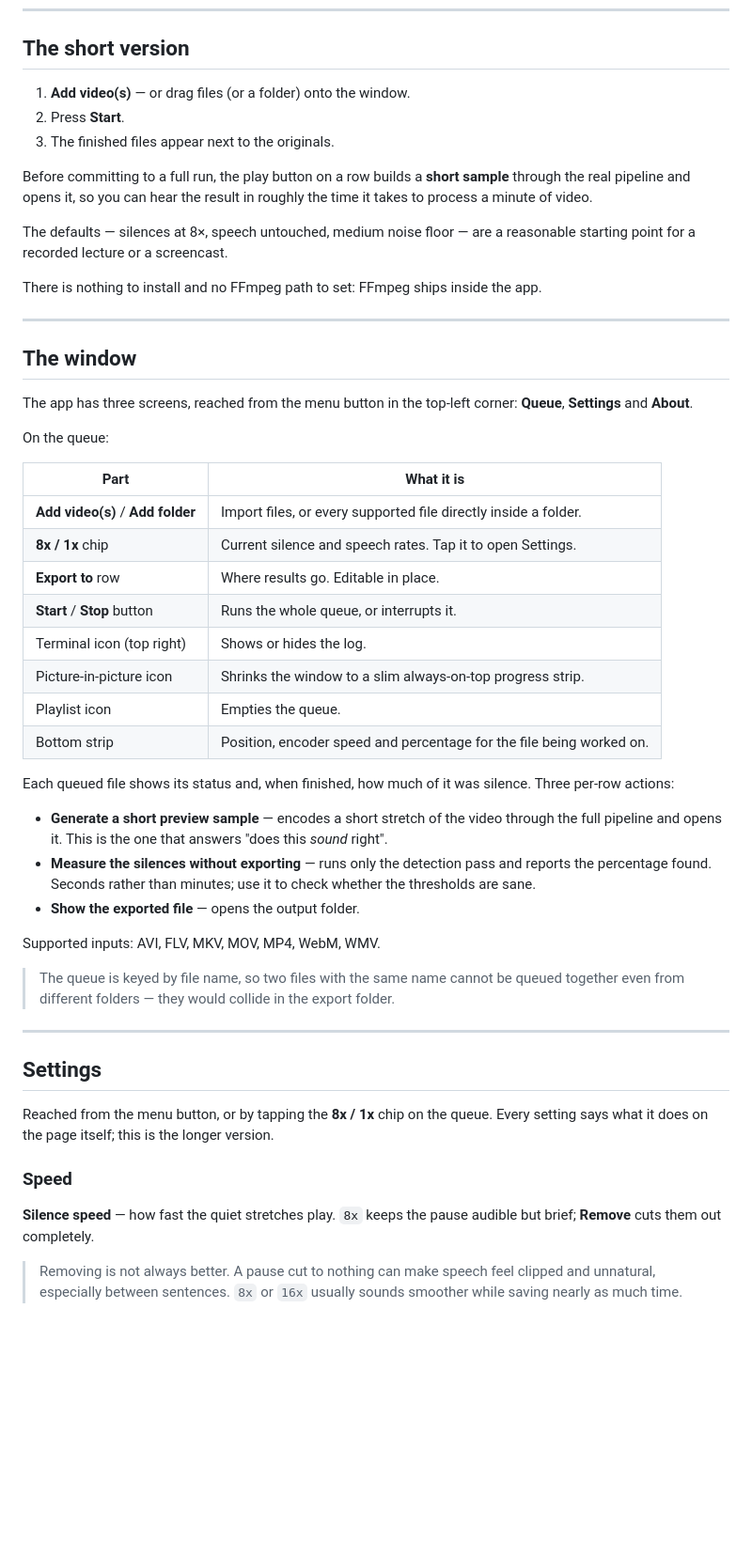
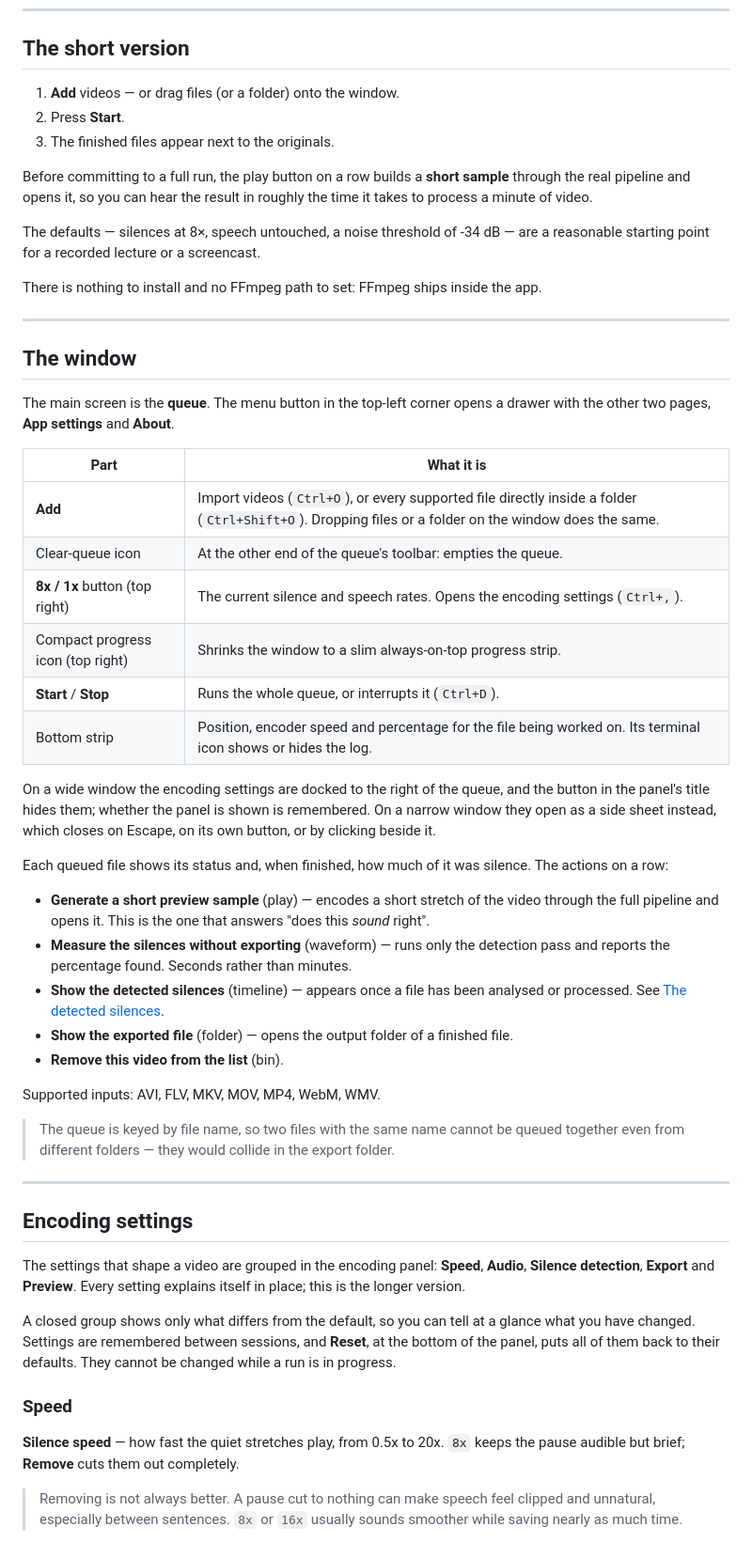
Before and after one commit to padvincenzo/silence-speedup, a Markdown page: docs/usage.md, the part around one of its changes. Shown at 94% size. Rendered like a GitHub page; blank space fills up the shorter version.

```diff
--- a/docs/usage.md
+++ b/docs/usage.md
@@ -6,7 +6,7 @@ How to shorten a video, and what each setting actually does.
 
 ## The short version
 
-1. **Add video(s)** — or drag files (or a folder) onto the window.
+1. **Add** videos — or drag files (or a folder) onto the window.
 2. Press **Start**.
 3. The finished files appear next to the originals.
 
@@ -14,8 +14,8 @@ Before committing to a full run, the play button on a row builds a **short
 sample** through the real pipeline and opens it, so you can hear the result in
 roughly the time it takes to process a minute of video.
 
-The defaults — silences at 8×, speech untouched, medium noise floor — are a
-reasonable starting point for a recorded lecture or a screencast.
+The defaults — silences at 8×, speech untouched, a noise threshold of -34 dB —
+are a reasonable starting point for a recorded lecture or a screencast.
 
 There is nothing to install and no FFmpeg path to set: FFmpeg ships inside the
 app.
@@ -24,32 +24,36 @@ app.
 
 ## The window
 
-The app has three screens, reached from the menu button in the top-left corner:
-**Queue**, **Settings** and **About**.
-
-On the queue:
+The main screen is the **queue**. The menu button in the top-left corner opens
+a drawer with the other two pages, **App settings** and **About**.
 
 | Part | What it is |
 | --- | --- |
-| **Add video(s)** / **Add folder** | Import files, or every supported file directly inside a folder. |
-| **8x / 1x** chip | Current silence and speech rates. Tap it to open Settings. |
-| **Export to** row | Where results go. Editable in place. |
-| **Start** / **Stop** button | Runs the whole queue, or interrupts it. |
-| Terminal icon (top right) | Shows or hides the log. |
-| Picture-in-picture icon | Shrinks the window to a slim always-on-top progress strip. |
-| Playlist icon | Empties the queue. |
-| Bottom strip | Position, encoder speed and percentage for the file being worked on. |
+| **Add** | Import videos (`Ctrl+O`), or every supported file directly inside a folder (`Ctrl+Shift+O`). Dropping files or a folder on the window does the same. |
+| Clear-queue icon | At the other end of the queue's toolbar: empties the queue. |
+| **8x / 1x** button (top right) | The current silence and speech rates. Opens the encoding settings (`Ctrl+,`). |
+| Compact progress icon (top right) | Shrinks the window to a slim always-on-top progress strip. |
+| **Start** / **Stop** | Runs the whole queue, or interrupts it (`Ctrl+D`). |
+| Bottom strip | Position, encoder speed and percentage for the file being worked on. Its terminal icon shows or hides the log. |
+
+On a wide window the encoding settings are docked to the right of the queue,
+and the button in the panel's title hides them; whether the panel is shown is
+remembered. On a narrow window they open as a side sheet instead, which closes
+on Escape, on its own button, or by clicking beside it.
 
 Each queued file shows its status and, when finished, how much of it was
-silence. Three per-row actions:
+silence. The actions on a row:
 
-- **Generate a short preview sample** — encodes a short stretch of the video
-  through the full pipeline and opens it. This is the one that answers "does
-  this *sound* right".
-- **Measure the silences without exporting** — runs only the detection pass and
-  reports the percentage found. Seconds rather than minutes; use it to check
-  whether the thresholds are sane.
-- **Show the exported file** — opens the output folder.
+- **Generate a short preview sample** (play) — encodes a short stretch of the
+  video through the full pipeline and opens it. This is the one that answers
+  "does this *sound* right".
+- **Measure the silences without exporting** (waveform) — runs only the
+  detection pass and reports the percentage found. Seconds rather than minutes.
+- **Show the detected silences** (timeline) — appears once a file has been
+  analysed or processed. See [The detected silences](#the-detected-silences).
+- **Show the exported file** (folder) — opens the output folder of a finished
+  file.
+- **Remove this video from the list** (bin).
 
 Supported inputs: AVI, FLV, MKV, MOV, MP4, WebM, WMV.
 
@@ -59,15 +63,21 @@ Supported inputs: AVI, FLV, MKV, MOV, MP4, WebM, WMV.
 
 ---
 
-## Settings
+## Encoding settings
 
-Reached from the menu button, or by tapping the **8x / 1x** chip on the queue.
-Every setting says what it does on the page itself; this is the longer version.
+The settings that shape a video are grouped in the encoding panel: **Speed**,
+**Audio**, **Silence detection**, **Export** and **Preview**. Every setting
+explains itself in place; this is the longer version.
+
+A closed group shows only what differs from the default, so you can tell at a
+glance what you have changed. Settings are remembered between sessions, and
+**Reset**, at the bottom of the panel, puts all of them back to their defaults.
+They cannot be changed while a run is in progress.
 
 ### Speed
 
-**Silence speed** — how fast the quiet stretches play. `8x` keeps the pause
-audible but brief; **Remove** cuts them out completely.
+**Silence speed** — how fast the quiet stretches play, from 0.5x to 20x. `8x`
+keeps the pause audible but brief; **Remove** cuts them out completely.
 
 > Removing is not always better. A pause cut to nothing can make speech feel
 > clipped and unnatural, especially between sentences. `8x` or `16x` usually
```
Also changed, not shown: other parts of docs/usage.md (+66 -65 lines).
